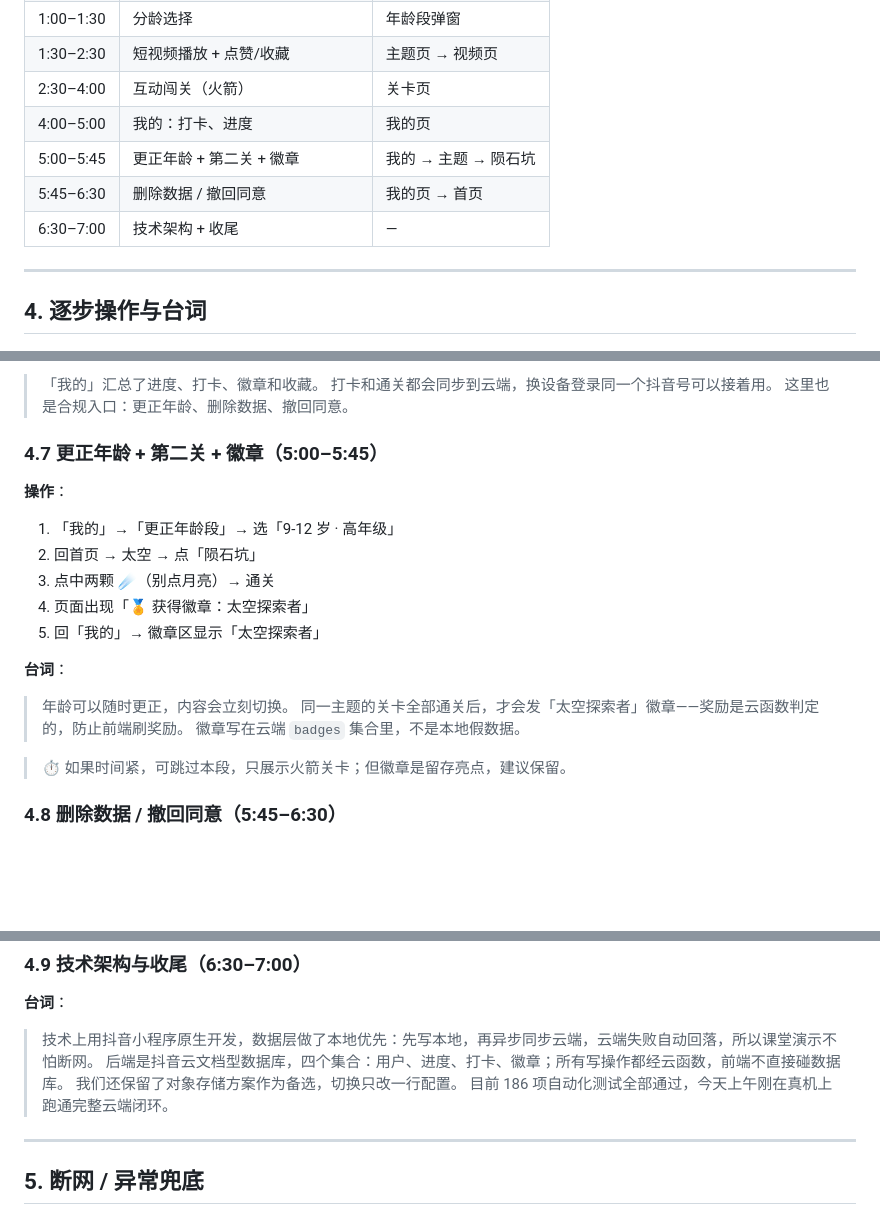
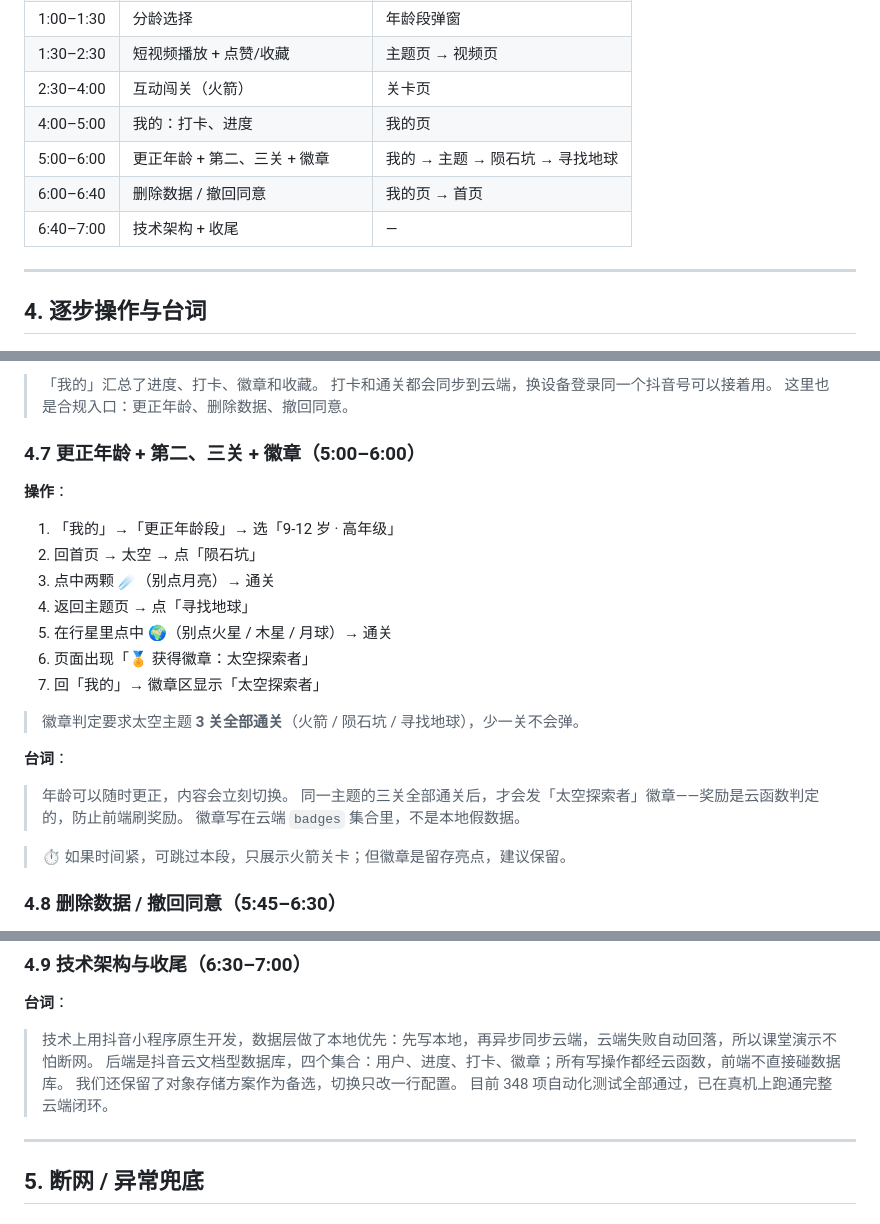
Before and after one commit to yueshan72/ScienceKidsMP, a Markdown page: docs/演示脚本.md, 3 parts joined by grey strips. Drawn GitHub-style; blank space fills up the shorter version.

Commit message:
docs: 记录视频素材替换与演示脚本修正
- 演示脚本 4.7 补第三关，徽章要求 3 关全通；测试数 186→348
- 进展记录补 2026-11-08 视频替换、TOS 域名受阻与后续安排

Co-Authored-By: Claude Code <noreply@anthropic.com>

```diff
--- a/docs/演示脚本.md
+++ b/docs/演示脚本.md
@@ -40,9 +40,9 @@
 | 1:30–2:30 | 短视频播放 + 点赞/收藏 | 主题页 → 视频页 |
 | 2:30–4:00 | 互动闯关（火箭） | 关卡页 |
 | 4:00–5:00 | 我的：打卡、进度 | 我的页 |
-| 5:00–5:45 | 更正年龄 + 第二关 + 徽章 | 我的 → 主题 → 陨石坑 |
-| 5:45–6:30 | 删除数据 / 撤回同意 | 我的页 → 首页 |
-| 6:30–7:00 | 技术架构 + 收尾 | — |
+| 5:00–6:00 | 更正年龄 + 第二、三关 + 徽章 | 我的 → 主题 → 陨石坑 → 寻找地球 |
+| 6:00–6:40 | 删除数据 / 撤回同意 | 我的页 → 首页 |
+| 6:40–7:00 | 技术架构 + 收尾 | — |
 
 ---
 
@@ -113,18 +113,22 @@
 > 打卡和通关都会同步到云端，换设备登录同一个抖音号可以接着用。
 > 这里也是合规入口：更正年龄、删除数据、撤回同意。
 
-### 4.7 更正年龄 + 第二关 + 徽章（5:00–5:45）
+### 4.7 更正年龄 + 第二、三关 + 徽章（5:00–6:00）
 
 **操作**：
 1. 「我的」→「更正年龄段」→ 选「9-12 岁 · 高年级」
 2. 回首页 → 太空 → 点「陨石坑」
 3. 点中两颗 ☄️（别点月亮）→ 通关
-4. 页面出现「🏅 获得徽章：太空探索者」
-5. 回「我的」→ 徽章区显示「太空探索者」
+4. 返回主题页 → 点「寻找地球」
+5. 在行星里点中 🌍（别点火星 / 木星 / 月球）→ 通关
+6. 页面出现「🏅 获得徽章：太空探索者」
+7. 回「我的」→ 徽章区显示「太空探索者」
+
+> 徽章判定要求太空主题 **3 关全部通关**（火箭 / 陨石坑 / 寻找地球），少一关不会弹。
 
 **台词**：
 > 年龄可以随时更正，内容会立刻切换。
-> 同一主题的关卡全部通关后，才会发「太空探索者」徽章——奖励是云函数判定的，防止前端刷奖励。
+> 同一主题的三关全部通关后，才会发「太空探索者」徽章——奖励是云函数判定的，防止前端刷奖励。
 > 徽章写在云端 `badges` 集合里，不是本地假数据。
 
 > ⏱ 如果时间紧，可跳过本段，只展示火箭关卡；但徽章是留存亮点，建议保留。
@@ -150,7 +154,7 @@
 > 技术上用抖音小程序原生开发，数据层做了本地优先：先写本地，再异步同步云端，云端失败自动回落，所以课堂演示不怕断网。
 > 后端是抖音云文档型数据库，四个集合：用户、进度、打卡、徽章；所有写操作都经云函数，前端不直接碰数据库。
 > 我们还保留了对象存储方案作为备选，切换只改一行配置。
-> 目前 186 项自动化测试全部通过，今天上午刚在真机上跑通完整云端闭环。
+> 目前 348 项自动化测试全部通过，已在真机上跑通完整云端闭环。
 
 ---
 
```
Also changed, not shown: 项目进展记录.md (+21 -1 lines).
